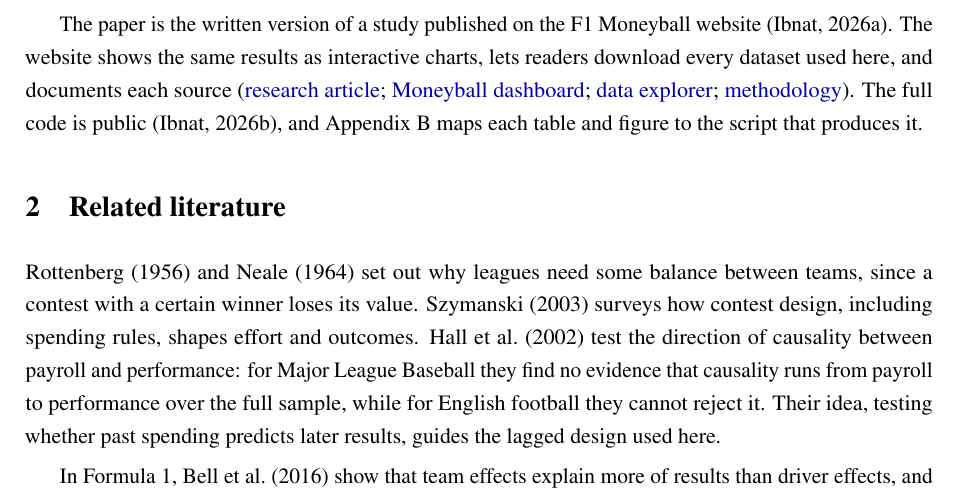
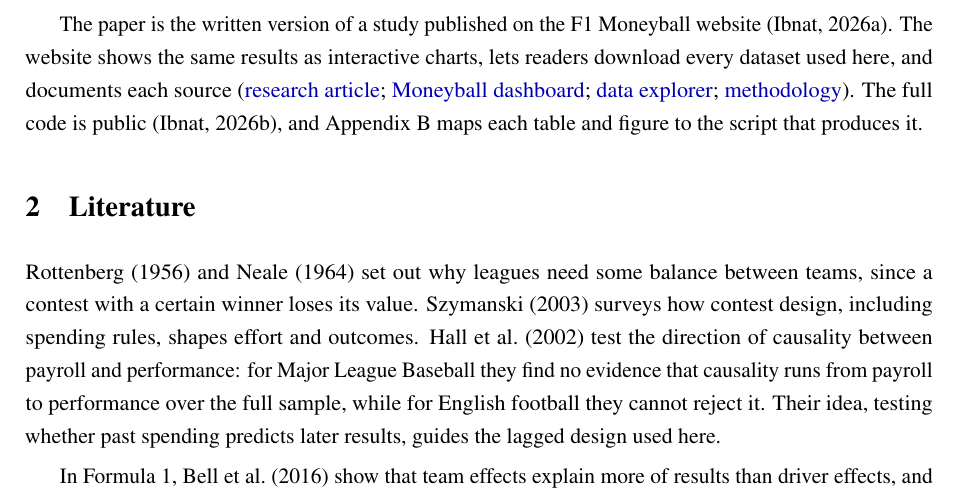
Before and after one commit to NahianIbnat-2000/F1-moneyball, a LaTeX paper (paper/main.tex): part of page 2 of 10, cut so that both start at the same text. Compiled offline with pdfLaTeX.

Commit message:
Paper: section title Literature

```diff
--- a/paper/main.tex
+++ b/paper/main.tex
@@ -110,7 +110,7 @@ same results as interactive charts, lets readers download every dataset used her
 Appendix~\ref{app:code} maps each table and figure to the script that produces it.
 
 % ============================================================================ 2
-\section{Related literature}
+\section{Literature}
 
 \citet{rottenberg1956} and \citet{neale1964} set out why leagues need some balance between teams, since a contest with a
 certain winner loses its value. \citet{szymanski2003} surveys how contest design, including spending rules, shapes effort
```
